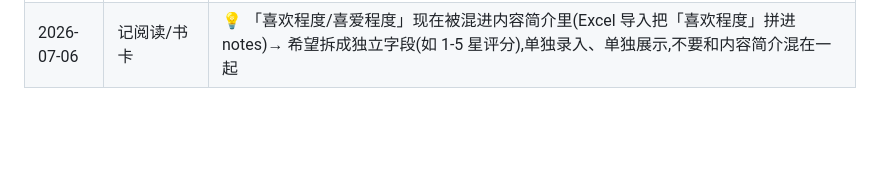
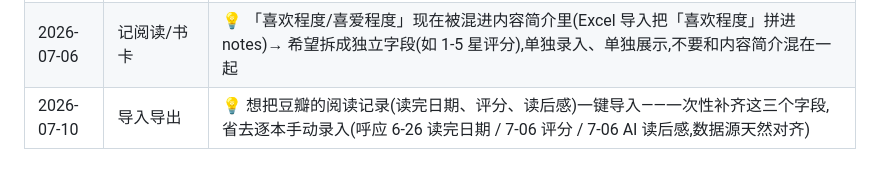
Before and after one commit to cherrycherryxi/paper-reading-app, a Markdown page: optimization/signals.md, the part around the change. Drawn GitHub-style; blank space fills up the shorter version.

Commit message:
chore(signals): 记录豆瓣阅读记录一键导入信号 (2026-07-10)
Co-Authored-By: Claude Opus 4.8 <noreply@anthropic.com>

```diff
--- a/optimization/signals.md
+++ b/optimization/signals.md
@@ -26,3 +26,4 @@
 | 2026-07-05 | 北极星主观 | 是,很想把之前读过的书的摘抄补全 |
 | 2026-07-06 | 读后感/书卡 | 💡 刚加了「读后感」字段(书卡分享图优先展示)。想更省事:能一键让 AI 把这本书的笔记/摘抄整理成一段读后感,填进读后感字段;展示时明确标注「AI 根据笔记整理」,与手写读后感区分 |
 | 2026-07-06 | 记阅读/书卡 | 💡 「喜欢程度/喜爱程度」现在被混进内容简介里(Excel 导入把「喜欢程度」拼进 notes)→ 希望拆成独立字段(如 1-5 星评分),单独录入、单独展示,不要和内容简介混在一起 |
+| 2026-07-10 | 导入导出 | 💡 想把豆瓣的阅读记录(读完日期、评分、读后感)一键导入——一次性补齐这三个字段,省去逐本手动录入(呼应 6-26 读完日期 / 7-06 评分 / 7-06 AI 读后感,数据源天然对齐) |
```
